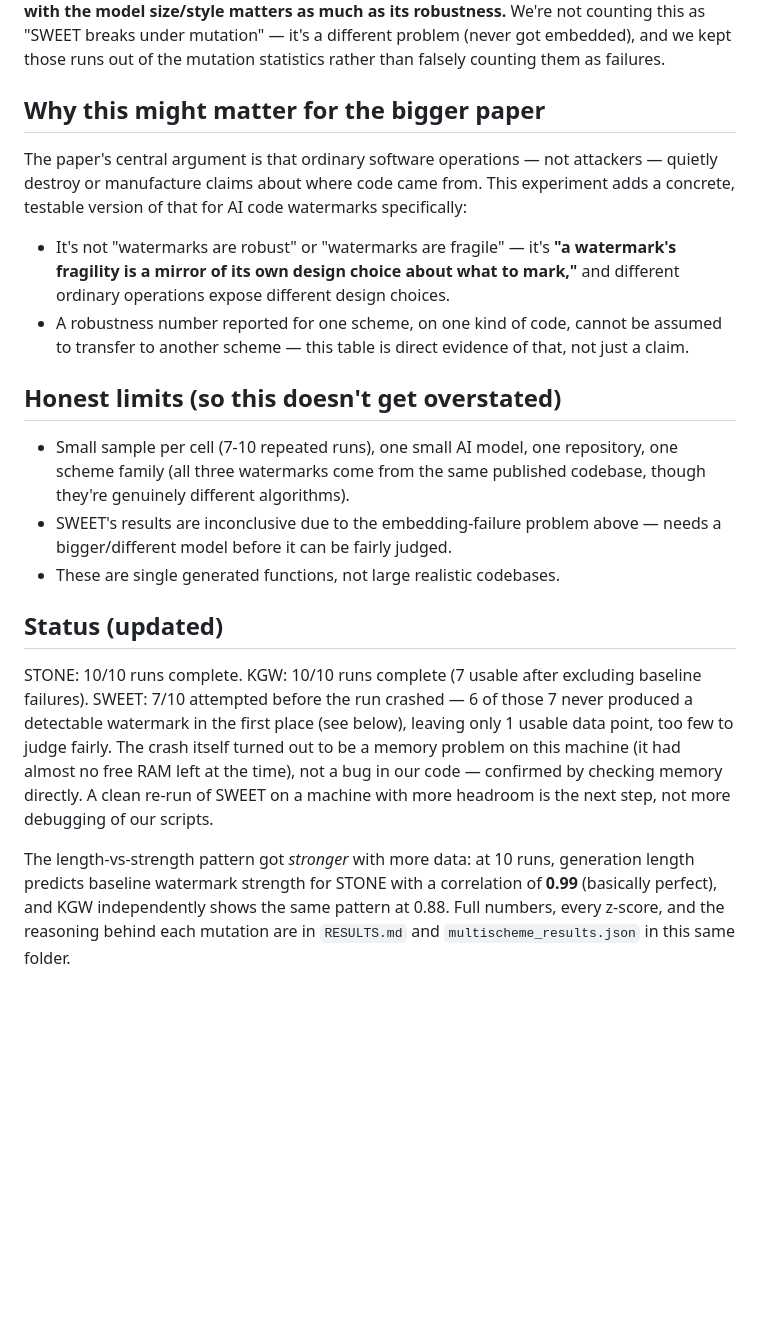
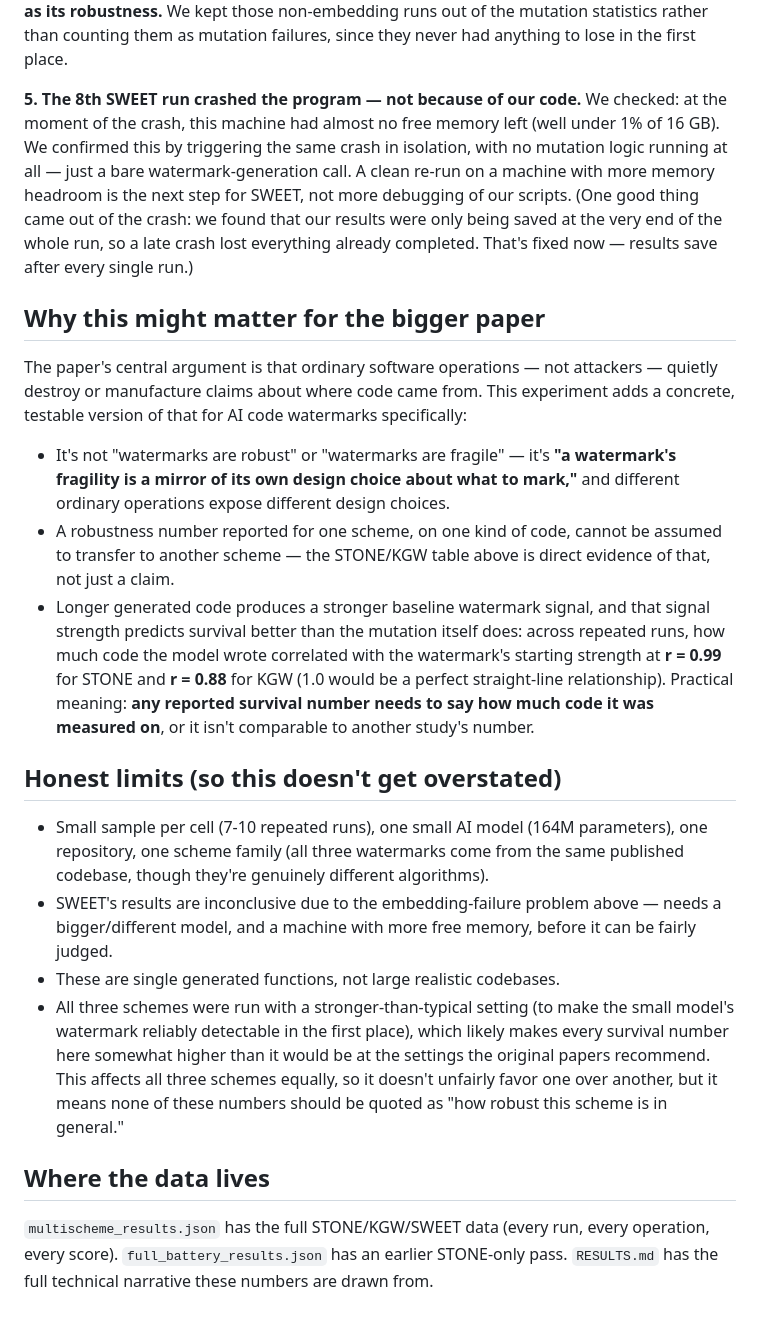
Before and after one commit to SuryaAshish1404/Watermark-Survival-1, a Markdown page: experiments/stone_pilot/report.md, the part around one of its changes. GitHub-like rendering; blank space fills up the shorter version.

```diff
--- a/experiments/stone_pilot/report.md
+++ b/experiments/stone_pilot/report.md
@@ -90,7 +97,17 @@ mutation even happened. This is itself a useful finding: **a scheme's
 compatibility with the model size/style matters as much as its robustness.**
-We're not counting this as "SWEET breaks under mutation" — it's a different
-problem (never got embedded), and we kept those runs out of the mutation
-statistics rather than falsely counting them as failures.
+We kept those non-embedding runs out of the mutation statistics rather than
+counting them as mutation failures, since they never had anything to lose in
+the first place.
+
+**5. The 8th SWEET run crashed the program — not because of our code.**
+We checked: at the moment of the crash, this machine had almost no free
+memory left (well under 1% of 16 GB). We confirmed this by triggering the
+same crash in isolation, with no mutation logic running at all — just a bare
+watermark-generation call. A clean re-run on a machine with more memory
+headroom is the next step for SWEET, not more debugging of our scripts. (One
+good thing came out of the crash: we found that our results were only being
+saved at the very end of the whole run, so a late crash lost everything
+already completed. That's fixed now — results save after every single run.)
 
 ## Why this might matter for the bigger paper
 
@@ -103,31 +120,36 @@ watermarks specifically:
   watermark's fragility is a mirror of its own design choice about what to
   mark,"** and different ordinary operations expose different design choices.
 - A robustness number reported for one scheme, on one kind of code, cannot be
-  assumed to transfer to another scheme — this table is direct evidence of
-  that, not just a claim.
+  assumed to transfer to another scheme — the STONE/KGW table above is direct
+  evidence of that, not just a claim.
+- Longer generated code produces a stronger baseline watermark signal, and
+  that signal strength predicts survival better than the mutation itself
+  does: across repeated runs, how much code the model wrote correlated with
+  the watermark's starting strength at **r = 0.99** for STONE and
+  **r = 0.88** for KGW (1.0 would be a perfect straight-line relationship).
+  Practical meaning: **any reported survival number needs to say how much
+  code it was measured on**, or it isn't comparable to another study's number.
 
 ## Honest limits (so this doesn't get overstated)
 
-- Small sample per cell (7-10 repeated runs), one small AI model, one
-  repository, one scheme family (all three watermarks come from the same
-  published codebase, though they're genuinely different algorithms).
+- Small sample per cell (7-10 repeated runs), one small AI model (164M
+  parameters), one repository, one scheme family (all three watermarks come
+  from the same published codebase, though they're genuinely different
+  algorithms).
 - SWEET's results are inconclusive due to the embedding-failure problem above
-  — needs a bigger/different model before it can be fairly judged.
+  — needs a bigger/different model, and a machine with more free memory,
+  before it can be fairly judged.
 - These are single generated functions, not large realistic codebases.
+- All three schemes were run with a stronger-than-typical setting (to make
+  the small model's watermark reliably detectable in the first place), which
+  likely makes every survival number here somewhat higher than it would be
+  at the settings the original papers recommend. This affects all three
+  schemes equally, so it doesn't unfairly favor one over another, but it
+  means none of these numbers should be quoted as "how robust this scheme is
+  in general."
 
-## Status (updated)
-STONE: 10/10 runs complete. KGW: 10/10 runs complete (7 usable after
-excluding baseline failures). SWEET: 7/10 attempted before the run crashed —
-6 of those 7 never produced a detectable watermark in the first place (see
-below), leaving only 1 usable data point, too few to judge fairly. The crash
-itself turned out to be a memory problem on this machine (it had almost no
-free RAM left at the time), not a bug in our code — confirmed by checking
-memory directly. A clean re-run of SWEET on a machine with more headroom is
-the next step, not more debugging of our scripts.
-
-The length-vs-strength pattern got *stronger* with more data: at 10 runs,
-generation length predicts baseline watermark strength for STONE with a
-correlation of **0.99** (basically perfect), and KGW independently shows the
-same pattern at 0.88. Full numbers, every z-score, and the reasoning behind
-each mutation are in `RESULTS.md` and `multischeme_results.json` in this same
-folder.
+## Where the data lives
+`multischeme_results.json` has the full STONE/KGW/SWEET data (every run,
+every operation, every score). `full_battery_results.json` has an earlier
+STONE-only pass. `RESULTS.md` has the full technical narrative these numbers
+are drawn from.
```
Also changed, not shown: other parts of experiments/stone_pilot/report.md (+35 -28 lines).
